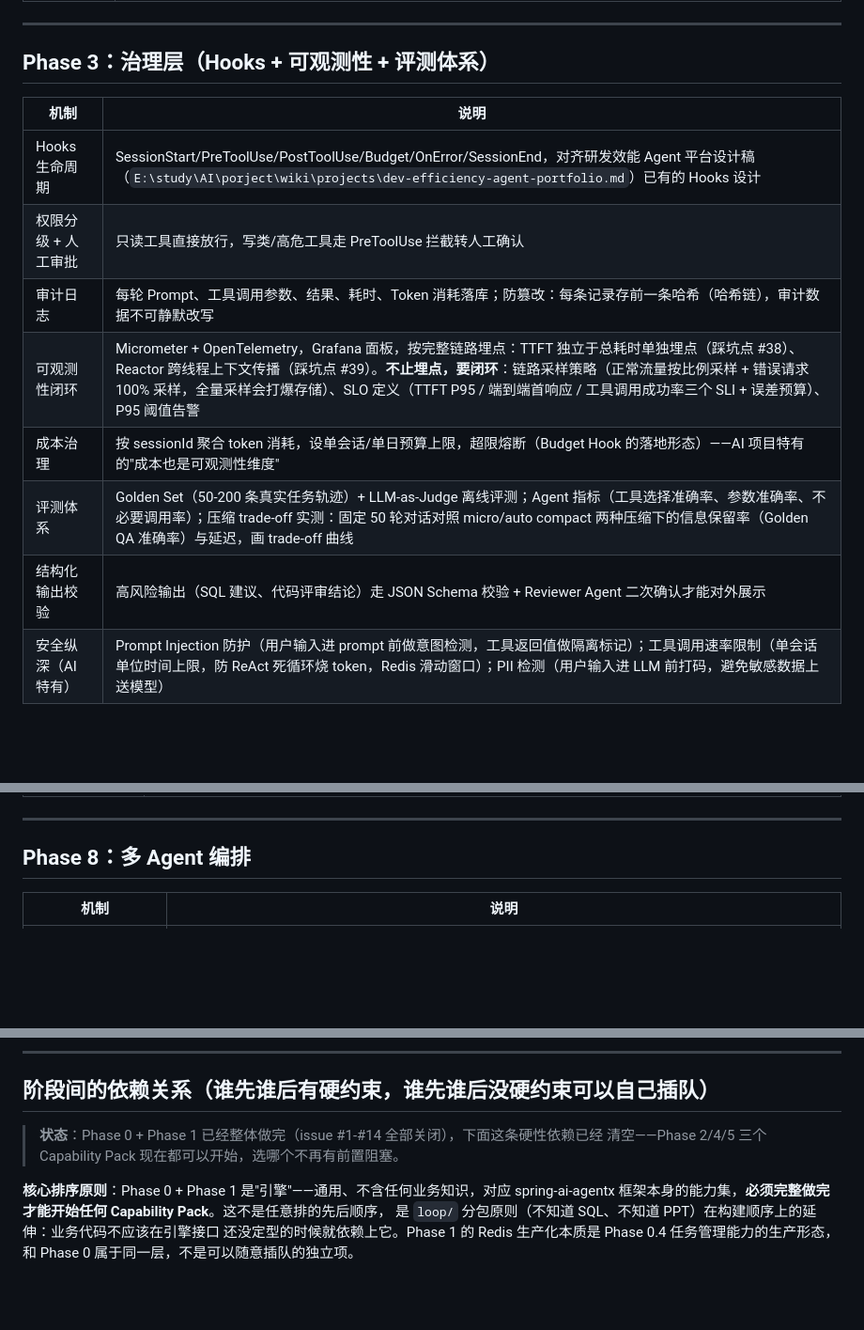
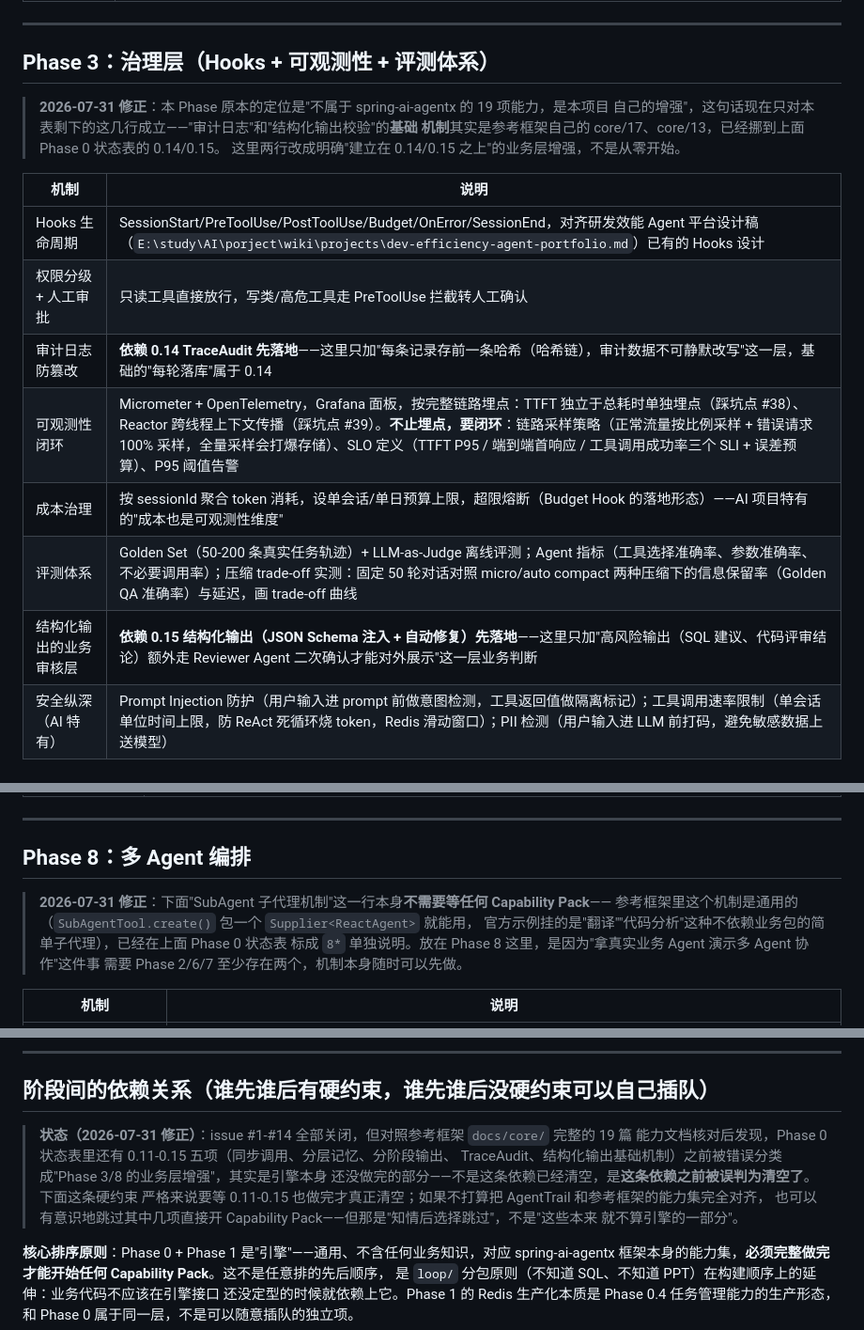
Before and after one commit to renjian-pro/AgentTrail, a Markdown page: docs/roadmap.md, 3 parts joined by grey strips. Shown at 94% size. Drawn GitHub-style; blank space fills up the shorter version.

```diff
--- a/docs/roadmap.md
+++ b/docs/roadmap.md
@@ -147,15 +155,20 @@
 
 ## Phase 3：治理层（Hooks + 可观测性 + 评测体系）
 
+> **2026-07-31 修正**：本 Phase 原本的定位是"不属于 spring-ai-agentx 的 19 项能力，是本项目
+> 自己的增强"，这句话现在只对本表剩下的这几行成立——"审计日志"和"结构化输出校验"的**基础
+> 机制**其实是参考框架自己的 core/17、core/13，已经挪到上面 Phase 0 状态表的 0.14/0.15。
+> 这里两行改成明确"建立在 0.14/0.15 之上"的业务层增强，不是从零开始。
+
 | 机制 | 说明 |
 |---|---|
 | Hooks 生命周期 | SessionStart/PreToolUse/PostToolUse/Budget/OnError/SessionEnd，对齐研发效能 Agent 平台设计稿（`E:\study\AI\porject\wiki\projects\dev-efficiency-agent-portfolio.md`）已有的 Hooks 设计 |
 | 权限分级 + 人工审批 | 只读工具直接放行，写类/高危工具走 PreToolUse 拦截转人工确认 |
-| 审计日志 | 每轮 Prompt、工具调用参数、结果、耗时、Token 消耗落库；防篡改：每条记录存前一条哈希（哈希链），审计数据不可静默改写 |
+| 审计日志防篡改 | **依赖 0.14 TraceAudit 先落地**——这里只加"每条记录存前一条哈希（哈希链），审计数据不可静默改写"这一层，基础的"每轮落库"属于 0.14 |
 | 可观测性闭环 | Micrometer + OpenTelemetry，Grafana 面板，按完整链路埋点：TTFT 独立于总耗时单独埋点（踩坑点 #38）、Reactor 跨线程上下文传播（踩坑点 #39）。**不止埋点，要闭环**：链路采样策略（正常流量按比例采样 + 错误请求 100% 采样，全量采样会打爆存储）、SLO 定义（TTFT P95 / 端到端首响应 / 工具调用成功率三个 SLI + 误差预算）、P95 阈值告警 |
 | 成本治理 | 按 sessionId 聚合 token 消耗，设单会话/单日预算上限，超限熔断（Budget Hook 的落地形态）——AI 项目特有的"成本也是可观测性维度" |
 | 评测体系 | Golden Set（50-200 条真实任务轨迹）+ LLM-as-Judge 离线评测；Agent 指标（工具选择准确率、参数准确率、不必要调用率）；压缩 trade-off 实测：固定 50 轮对话对照 micro/auto compact 两种压缩下的信息保留率（Golden QA 准确率）与延迟，画 trade-off 曲线 |
-| 结构化输出校验 | 高风险输出（SQL 建议、代码评审结论）走 JSON Schema 校验 + Reviewer Agent 二次确认才能对外展示 |
+| 结构化输出的业务审核层 | **依赖 0.15 结构化输出（JSON Schema 注入 + 自动修复）先落地**——这里只加"高风险输出（SQL 建议、代码评审结论）额外走 Reviewer Agent 二次确认才能对外展示"这一层业务判断 |
 | 安全纵深（AI 特有） | Prompt Injection 防护（用户输入进 prompt 前做意图检测，工具返回值做隔离标记）；工具调用速率限制（单会话单位时间上限，防 ReAct 死循环烧 token，Redis 滑动窗口）；PII 检测（用户输入进 LLM 前打码，避免敏感数据上送模型） |
 
 ---
@@ -215,6 +228,12 @@
 
 ## Phase 8：多 Agent 编排
 
+> **2026-07-31 修正**：下面"SubAgent 子代理机制"这一行本身**不需要等任何 Capability Pack**——
+> 参考框架里这个机制是通用的（`SubAgentTool.create()` 包一个 `Supplier<ReactAgent>` 就能用，
+> 官方示例挂的是"翻译""代码分析"这种不依赖业务包的简单子代理），已经在上面 Phase 0 状态表
+> 标成 `8*` 单独说明。放在 Phase 8 这里，是因为"拿真实业务 Agent 演示多 Agent 协作"这件事
+> 需要 Phase 2/6/7 至少存在两个，机制本身随时可以先做。
+
 | 机制 | 说明 |
 |---|---|
 | Orchestrator + Specialist + Reviewer | 路由到不同专用 Agent（代码评审/慢查询诊断/发布检查），高风险输出必须过 Reviewer（结构化二元判定输出）才能对外展示（踩坑点 #42） |
@@ -261,8 +280,13 @@
 
 ## 阶段间的依赖关系（谁先谁后有硬约束，谁先谁后没硬约束可以自己插队）
 
-> **状态**：Phase 0 + Phase 1 已经整体做完（issue #1-#14 全部关闭），下面这条硬性依赖已经
-> 清空——Phase 2/4/5 三个 Capability Pack 现在都可以开始，选哪个不再有前置阻塞。
+> **状态（2026-07-31 修正）**：issue #1-#14 全部关闭，但对照参考框架 `docs/core/` 完整的 19 篇
+> 能力文档核对后发现，Phase 0 状态表里还有 0.11-0.15 五项（同步调用、分层记忆、分阶段输出、
+> TraceAudit、结构化输出基础机制）之前被错误分类成"Phase 3/8 的业务层增强"，其实是引擎本身
+> 还没做完的部分——不是这条依赖已经清空，是**这条依赖之前被误判为清空了**。下面这条硬约束
+> 严格来说要等 0.11-0.15 也做完才真正清空；如果不打算把 AgentTrail 和参考框架的能力集完全对齐，
+> 也可以有意识地跳过其中几项直接开 Capability Pack——但那是"知情后选择跳过"，不是"这些本来
+> 就不算引擎的一部分"。
 
 **核心排序原则**：Phase 0 + Phase 1 是"引擎"——通用、不含任何业务知识，对应 spring-ai-agentx
 框架本身的能力集，**必须完整做完才能开始任何 Capability Pack**。这不是任意排的先后顺序，
```
Also changed, not shown: other parts of docs/roadmap.md (+33 -17 lines).
